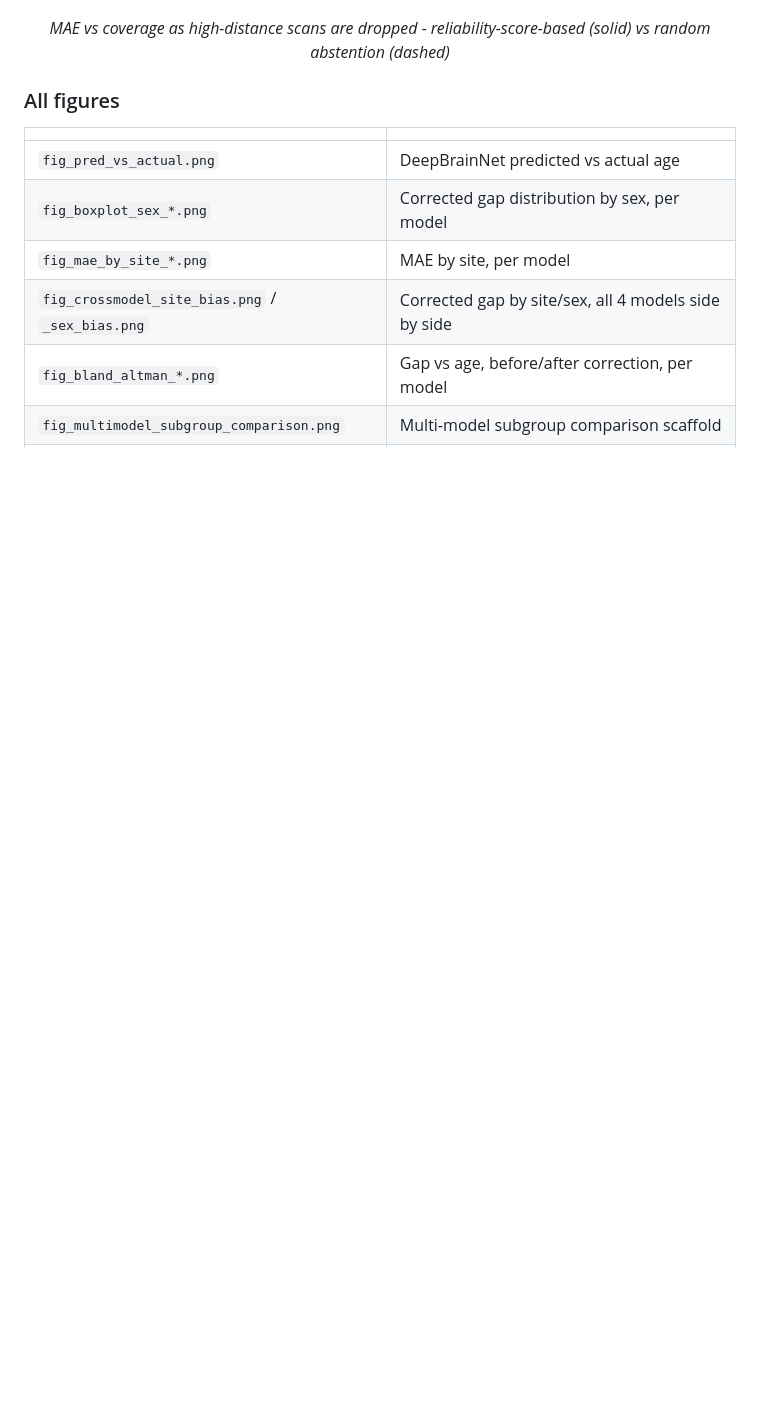
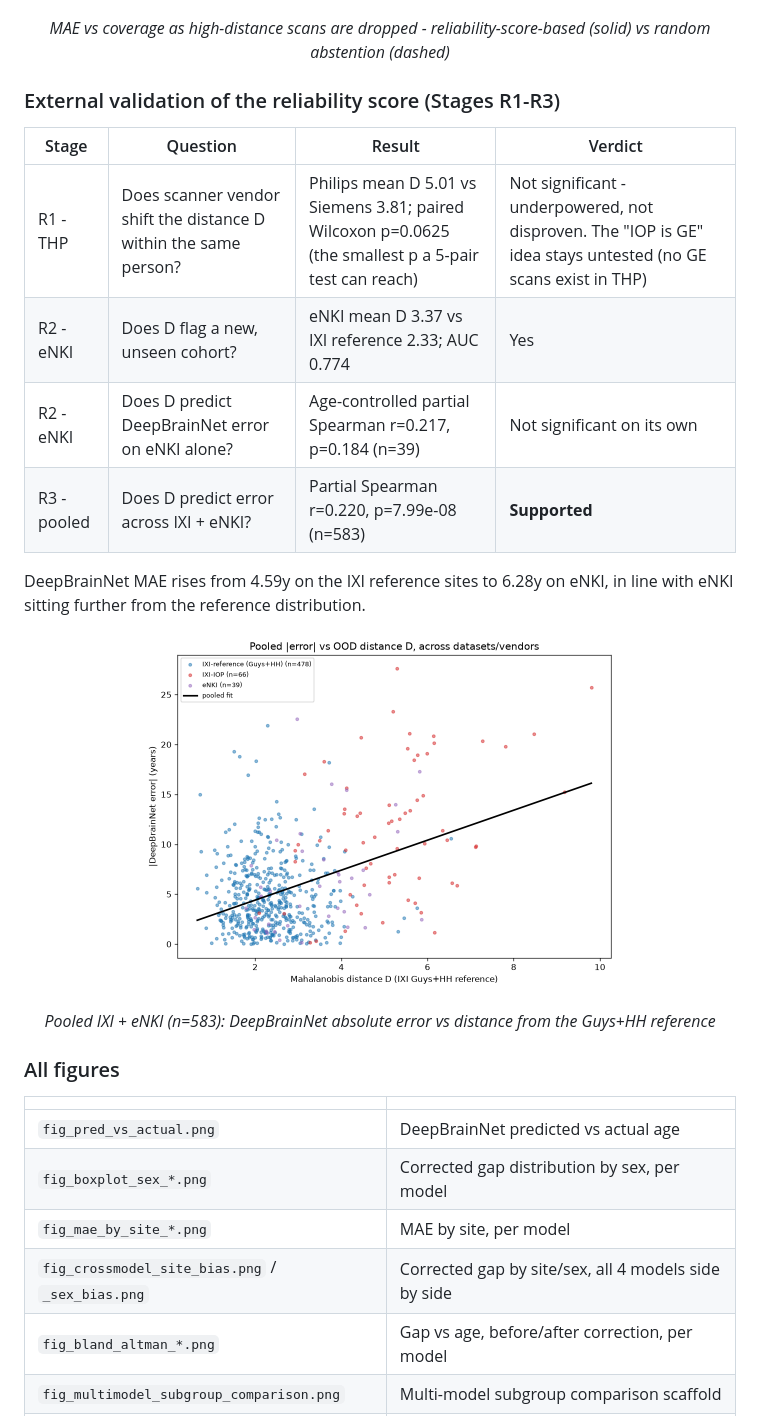
Before and after one commit to sudarsan2507-hue/iAudit, a Markdown page: README.md, the part around the change. Rendered like a GitHub page; blank space fills up the shorter version.

Commit message:
README: add external-validation results for the reliability score (R1-R3)

```diff
--- a/README.md
+++ b/README.md
@@ -149,6 +149,23 @@ signal:
 </p>
 <p align="center"><em>MAE vs coverage as high-distance scans are dropped - reliability-score-based (solid) vs random abstention (dashed)</em></p>
 
+### External validation of the reliability score (Stages R1-R3)
+
+| Stage | Question | Result | Verdict |
+|---|---|---|---|
+| R1 - THP | Does scanner vendor shift the distance D within the same person? | Philips mean D 5.01 vs Siemens 3.81; paired Wilcoxon p=0.0625 (the smallest p a 5-pair test can reach) | Not significant - underpowered, not disproven. The "IOP is GE" idea stays untested (no GE scans exist in THP) |
+| R2 - eNKI | Does D flag a new, unseen cohort? | eNKI mean D 3.37 vs IXI reference 2.33; AUC 0.774 | Yes |
+| R2 - eNKI | Does D predict DeepBrainNet error on eNKI alone? | Age-controlled partial Spearman r=0.217, p=0.184 (n=39) | Not significant on its own |
+| R3 - pooled | Does D predict error across IXI + eNKI? | Partial Spearman r=0.220, p=7.99e-08 (n=583) | **Supported** |
+
+DeepBrainNet MAE rises from 4.59y on the IXI reference sites to 6.28y on
+eNKI, in line with eNKI sitting further from the reference distribution.
+
+<p align="center">
+  <img src="results/fig_pooled_error_vs_D.png" width="480" alt="Pooled DeepBrainNet error vs reliability distance">
+</p>
+<p align="center"><em>Pooled IXI + eNKI (n=583): DeepBrainNet absolute error vs distance from the Guys+HH reference</em></p>
+
 ### All figures
 
 | | |
```
